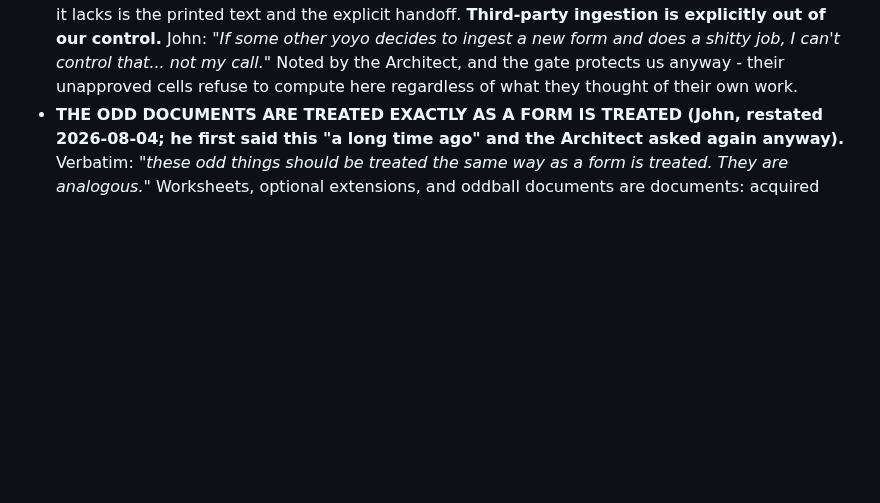
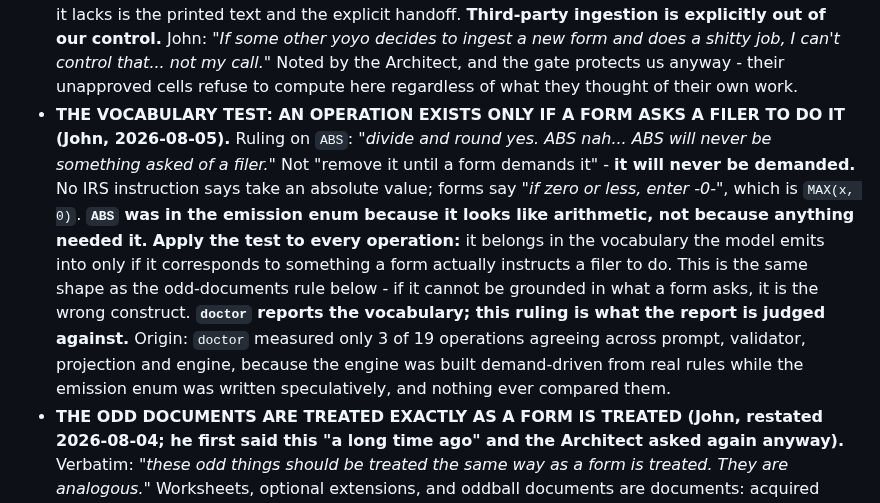
Before and after one commit to JohnKruse/tax_graph, a Markdown page: AGENTS.md, the part around the change. GitHub-like rendering; blank space fills up the shorter version.

```diff
--- a/AGENTS.md
+++ b/AGENTS.md
@@ -364,6 +364,19 @@ file is never pruned, the handoff is live state, git is history.
   ingest a new form and does a shitty job, I can't control that... not my call."* Noted by the
   Architect, and the gate protects us anyway - their unapproved cells refuse to compute here
   regardless of what they thought of their own work.
+- **THE VOCABULARY TEST: AN OPERATION EXISTS ONLY IF A FORM ASKS A FILER TO DO IT (John,
+  2026-08-05).** Ruling on `ABS`: *"divide and round yes. ABS nah... ABS will never be something
+  asked of a filer."* Not "remove it until a form demands it" - **it will never be demanded.** No
+  IRS instruction says take an absolute value; forms say *"if zero or less, enter -0-"*, which is
+  `MAX(x, 0)`. **`ABS` was in the emission enum because it looks like arithmetic, not because
+  anything needed it.**
+  **Apply the test to every operation:** it belongs in the vocabulary the model emits into only if
+  it corresponds to something a form actually instructs a filer to do. This is the same shape as
+  the odd-documents rule below - if it cannot be grounded in what a form asks, it is the wrong
+  construct. **`doctor` reports the vocabulary; this ruling is what the report is judged against.**
+  Origin: `doctor` measured only 3 of 19 operations agreeing across prompt, validator, projection
+  and engine, because the engine was built demand-driven from real rules while the emission enum
+  was written speculatively, and nothing ever compared them.
 - **THE ODD DOCUMENTS ARE TREATED EXACTLY AS A FORM IS TREATED (John, restated 2026-08-04; he
   first said this "a long time ago" and the Architect asked again anyway).** Verbatim: *"these odd
   things should be treated the same way as a form is treated. They are analogous."* Worksheets,
```
Also changed, not shown: plans/AGENT_HANDOFF.md (+63 -49 lines).
